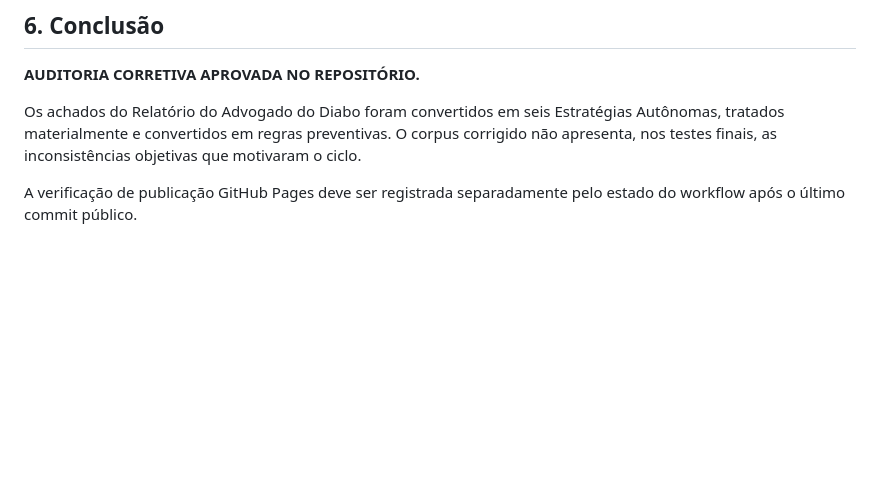
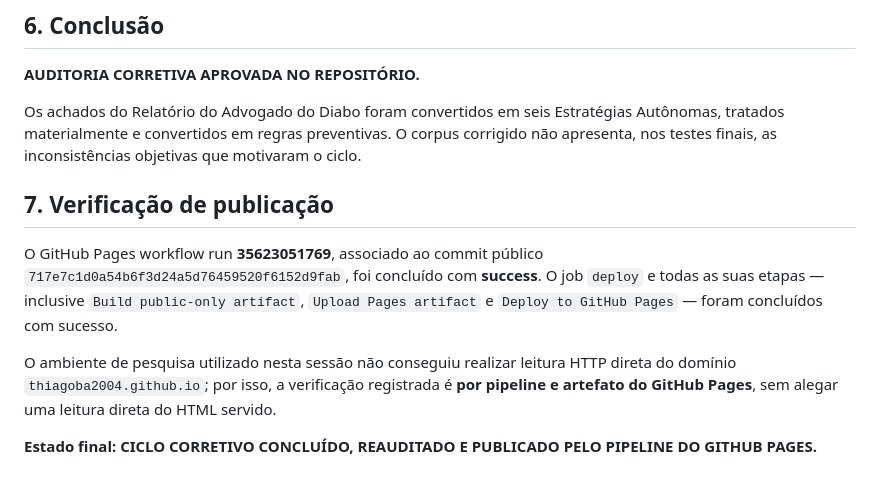
Before and after one commit to thiagoba2004/acoes-judiciais, a Markdown page: research/auditoria-corretiva-advogado-do-diabo-2026-09-21.md, the part around the change. Rendered like a GitHub page; blank space fills up the shorter version.

Commit message:
docs: registra verificação final do GitHub Pages

```diff
--- a/research/auditoria-corretiva-advogado-do-diabo-2026-09-21.md
+++ b/research/auditoria-corretiva-advogado-do-diabo-2026-09-21.md
@@ -76,4 +76,10 @@ Reauditoria do estado final do repositório:
 
 Os achados do Relatório do Advogado do Diabo foram convertidos em seis Estratégias Autônomas, tratados materialmente e convertidos em regras preventivas. O corpus corrigido não apresenta, nos testes finais, as inconsistências objetivas que motivaram o ciclo.
 
-A verificação de publicação GitHub Pages deve ser registrada separadamente pelo estado do workflow após o último commit público.
+## 7. Verificação de publicação
+
+O GitHub Pages workflow run **35623051769**, associado ao commit público `717e7c1d0a54b6f3d24a5d76459520f6152d9fab`, foi concluído com **success**. O job `deploy` e todas as suas etapas — inclusive `Build public-only artifact`, `Upload Pages artifact` e `Deploy to GitHub Pages` — foram concluídos com sucesso.
+
+O ambiente de pesquisa utilizado nesta sessão não conseguiu realizar leitura HTTP direta do domínio `thiagoba2004.github.io`; por isso, a verificação registrada é **por pipeline e artefato do GitHub Pages**, sem alegar uma leitura direta do HTML servido.
+
+**Estado final: CICLO CORRETIVO CONCLUÍDO, REAUDITADO E PUBLICADO PELO PIPELINE DO GITHUB PAGES.**
```
